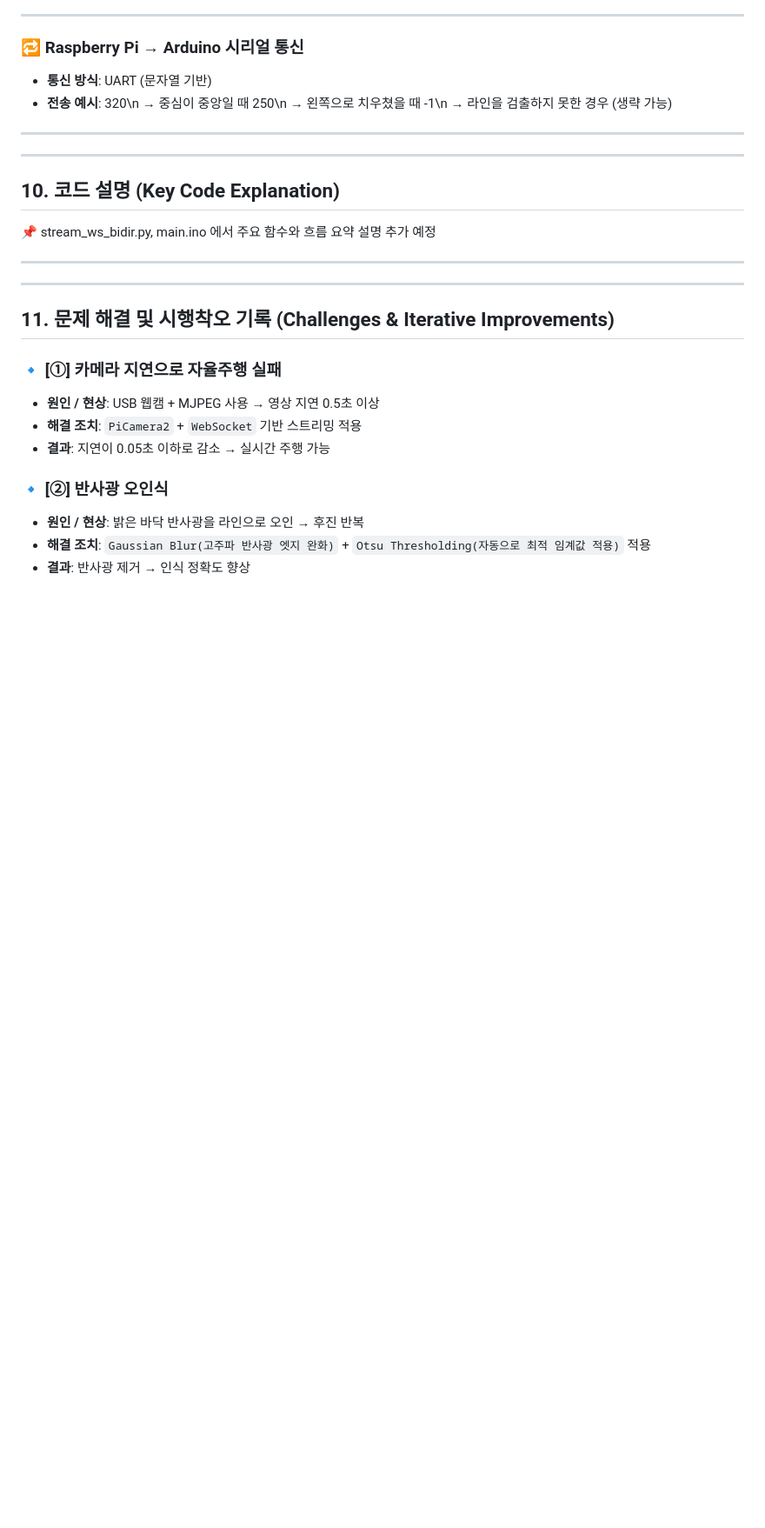
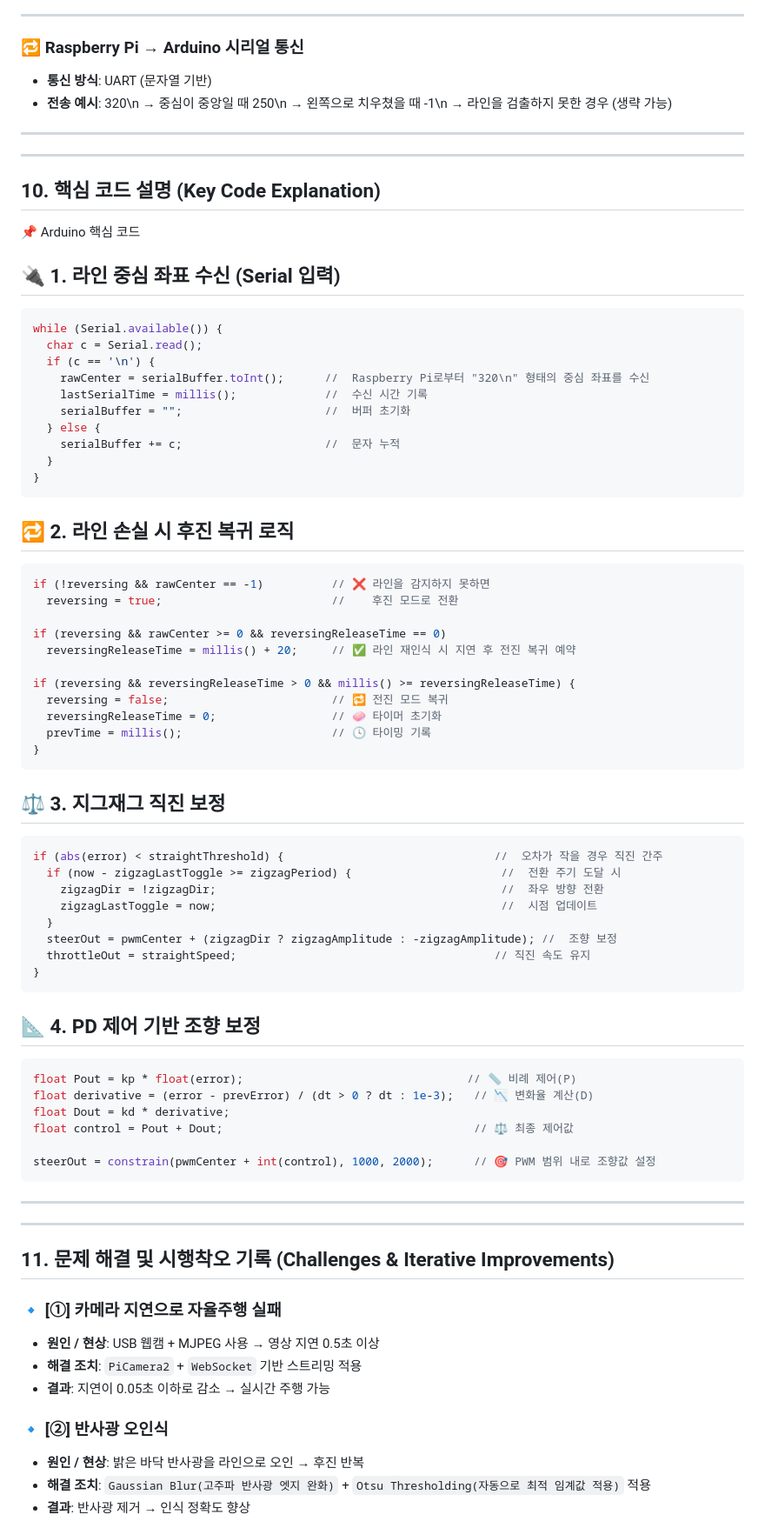
Before and after one commit to RCCAR123/RCCAR_DRIVING, a Markdown page: README.md, the part around the change. Shown at 87% size. Drawn GitHub-style; blank space fills up the shorter version.

````diff
--- a/README.md
+++ b/README.md
@@ -364,11 +364,62 @@ Imgur: GIF 기반 시각 자료 업로드 및 README 연동
 
 
 
-## 10. 코드 설명 (Key Code Explanation)
+## 10. 핵심 코드 설명 (Key Code Explanation)
 
-📌 stream_ws_bidir.py, main.ino 에서 주요 함수와 흐름 요약 설명 추가 예정
+📌 Arduino 핵심 코드
 
+## 🔌 1. 라인 중심 좌표 수신 (Serial 입력)
 
+```cpp
+while (Serial.available()) {
+  char c = Serial.read();
+  if (c == '\n') {
+    rawCenter = serialBuffer.toInt();      //  Raspberry Pi로부터 "320\n" 형태의 중심 좌표를 수신
+    lastSerialTime = millis();             //  수신 시간 기록
+    serialBuffer = "";                     //  버퍼 초기화
+  } else {
+    serialBuffer += c;                     //  문자 누적
+  }
+}
+```
+
+## 🔁 2. 라인 손실 시 후진 복귀 로직
+
+```cpp
+if (!reversing && rawCenter == -1)          // ❌ 라인을 감지하지 못하면
+  reversing = true;                         //    후진 모드로 전환
+
+if (reversing && rawCenter >= 0 && reversingReleaseTime == 0)
+  reversingReleaseTime = millis() + 20;     // ✅ 라인 재인식 시 지연 후 전진 복귀 예약
+
+if (reversing && reversingReleaseTime > 0 && millis() >= reversingReleaseTime) {
+  reversing = false;                        // 🔁 전진 모드 복귀
+  reversingReleaseTime = 0;                 // 🧼 타이머 초기화
+  prevTime = millis();                      // 🕓 타이밍 기록
+}
+```
+
+## ⚖️ 3. 지그재그 직진 보정
+```cpp
+if (abs(error) < straightThreshold) {                               //  오차가 작을 경우 직진 간주
+  if (now - zigzagLastToggle >= zigzagPeriod) {                      //  전환 주기 도달 시
+    zigzagDir = !zigzagDir;                                          //  좌우 방향 전환
+    zigzagLastToggle = now;                                          //  시점 업데이트
+  }
+  steerOut = pwmCenter + (zigzagDir ? zigzagAmplitude : -zigzagAmplitude); //  조향 보정
+  throttleOut = straightSpeed;                                      // 직진 속도 유지
+}
+```
+
+## 📐 4. PD 제어 기반 조향 보정
+```cpp
+float Pout = kp * float(error);                                 // 📏 비례 제어(P)
+float derivative = (error - prevError) / (dt > 0 ? dt : 1e-3);   // 📉 변화율 계산(D)
+float Dout = kd * derivative;
+float control = Pout + Dout;                                     // ⚖️ 최종 제어값
+
+steerOut = constrain(pwmCenter + int(control), 1000, 2000);      // 🎯 PWM 범위 내로 조향값 설정
+```
 
 ---
 ---
````
